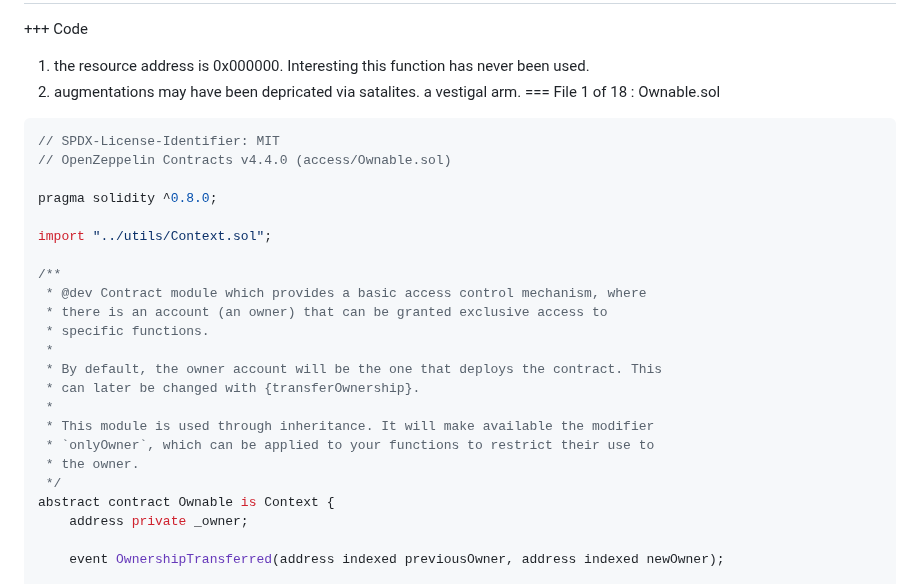
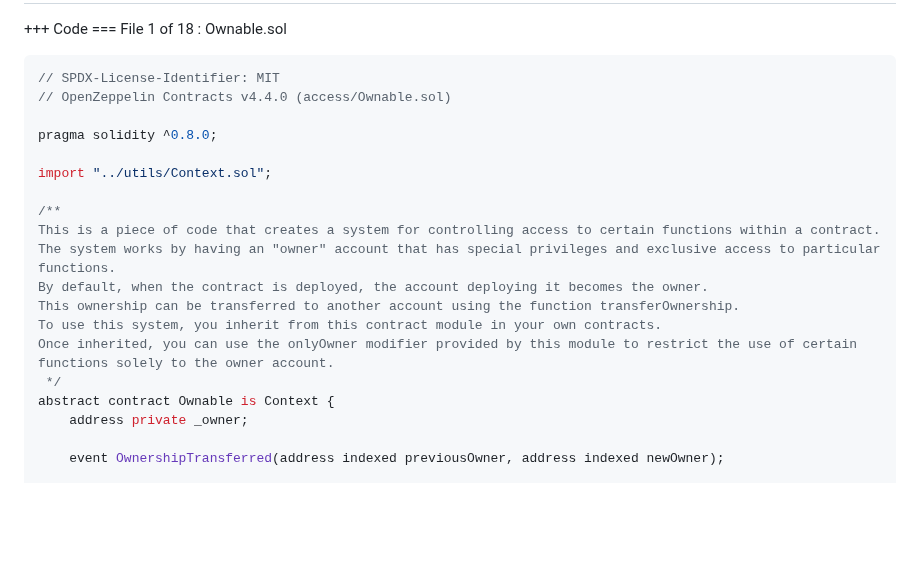
Before and after one commit to thebadcc/terraform-docs, a Markdown page: contracts/Terraforms.md, the part around the change. Drawn GitHub-style; blank space fills up the shorter version.

````diff
--- a/contracts/Terraforms.md
+++ b/contracts/Terraforms.md
@@ -140,8 +140,6 @@ graph TD
 ==- withrdraw
 ===
 +++ Code
-1. the resource address is 0x000000. Interesting this function has never been used.
-2. augmentations may have been depricated via satalites. a vestigal arm.
 === File 1 of 18 : Ownable.sol
 ```js
 // SPDX-License-Identifier: MIT
@@ -152,16 +150,12 @@ pragma solidity ^0.8.0;
 import "../utils/Context.sol";
 
 /**
- * @dev Contract module which provides a basic access control mechanism, where
- * there is an account (an owner) that can be granted exclusive access to
- * specific functions.
- *
- * By default, the owner account will be the one that deploys the contract. This
- * can later be changed with {transferOwnership}.
- *
- * This module is used through inheritance. It will make available the modifier
- * `onlyOwner`, which can be applied to your functions to restrict their use to
- * the owner.
+This is a piece of code that creates a system for controlling access to certain functions within a contract.
+The system works by having an "owner" account that has special privileges and exclusive access to particular functions.
+By default, when the contract is deployed, the account deploying it becomes the owner.
+This ownership can be transferred to another account using the function transferOwnership.
+To use this system, you inherit from this contract module in your own contracts.
+Once inherited, you can use the onlyOwner modifier provided by this module to restrict the use of certain functions solely to the owner account.
  */
 abstract contract Ownable is Context {
     address private _owner;
````
